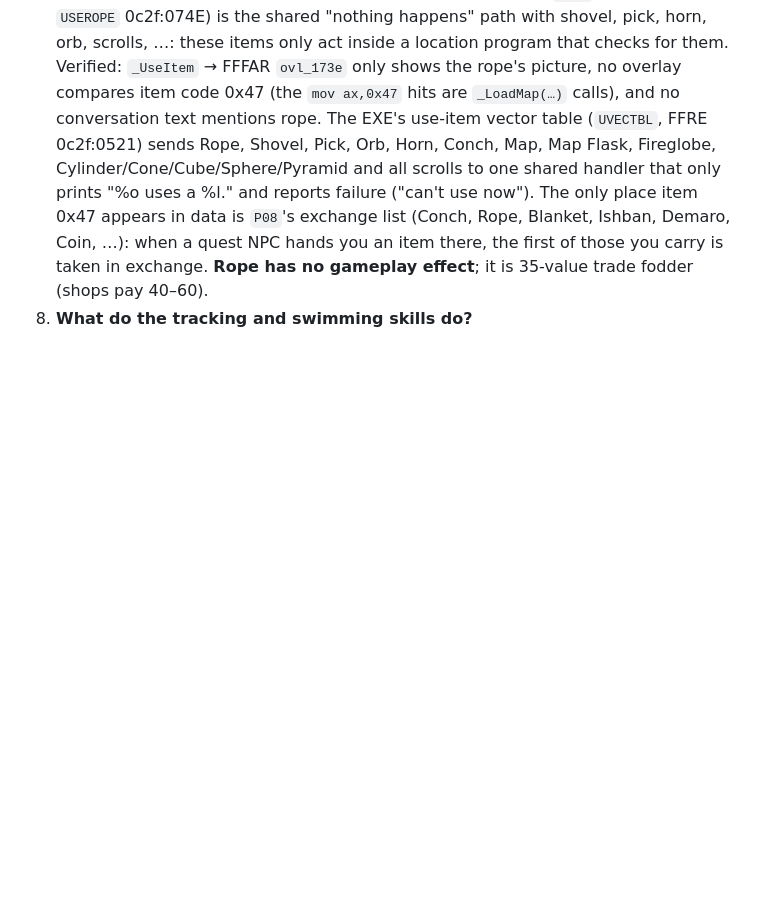
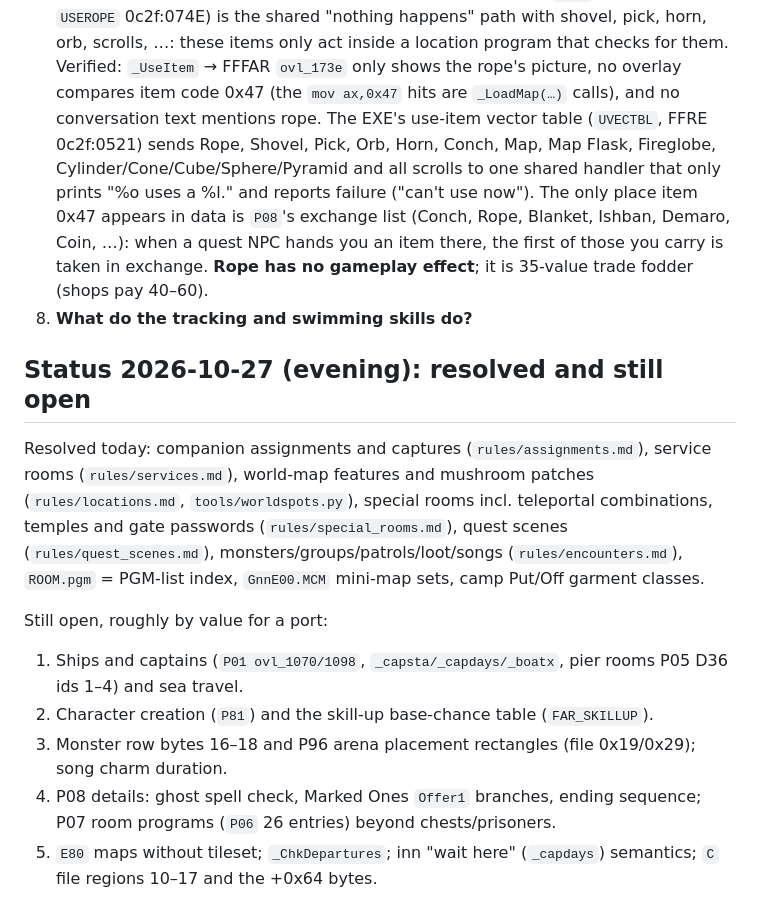
Before and after one commit to jbellassai/mc2, a Markdown page: docs/open-questions.md, the part around the change. Rendered like a GitHub page; blank space fills up the shorter version.

Commit message:
open-questions: status after assignments/services/world/special rooms/encounters work
Co-Authored-By: Claude Fable 5.1 <noreply@anthropic.com>

```diff
--- a/docs/open-questions.md
+++ b/docs/open-questions.md
@@ -10,3 +10,14 @@ Status key: **answered** (with evidence), **partial**, **open**.
 6. **Where was Lucas on July 1** — partial. The name is spelled **Lukas** (Lukas Al Dem) and he is the player character (hero slot 0), so the question is presumably about a quest clue. NPC whereabouts are now decodable: `tools/locdump.py` lists every named NPC per location with appear/disappear hours and event conditions, and assignment records give scripted travel. July = month 6 (0-based) if the months follow the real calendar (`_w_months` DS:41B0, TODO verify). All conversation texts are now decoded (`tools/talkdump.py`, `docs/rules/dialogue.md`): no NPC, text or keyword anywhere in the game data mentions Lukas, Lucas or July — the name occurs only as the player's name in the EXE and saves. The question may be remembering a different name; grep `out/talk/npcs.txt` for the NPC in question.
 7. **What is rope used for** — partial. The generic item handler (`FFRE` module, label `USEROPE` 0c2f:074E) is the shared "nothing happens" path with shovel, pick, horn, orb, scrolls, …: these items only act inside a location program that checks for them. Verified: `_UseItem` → FFFAR `ovl_173e` only shows the rope's picture, no overlay compares item code 0x47 (the `mov ax,0x47` hits are `_LoadMap(…)` calls), and no conversation text mentions rope. The EXE's use-item vector table (`UVECTBL`, FFRE 0c2f:0521) sends Rope, Shovel, Pick, Orb, Horn, Conch, Map, Map Flask, Fireglobe, Cylinder/Cone/Cube/Sphere/Pyramid and all scrolls to one shared handler that only prints "%o uses a %l." and reports failure ("can't use now"). The only place item 0x47 appears in data is `P08`'s exchange list (Conch, Rope, Blanket, Ishban, Demaro, Coin, …): when a quest NPC hands you an item there, the first of those you carry is taken in exchange. **Rope has no gameplay effect**; it is 35-value trade fodder (shops pay 40–60).
 8. **What do the tracking and swimming skills do?**
+
+## Status 2026-10-27 (evening): resolved and still open
+
+Resolved today: companion assignments and captures (`rules/assignments.md`), service rooms (`rules/services.md`), world-map features and mushroom patches (`rules/locations.md`, `tools/worldspots.py`), special rooms incl. teleportal combinations, temples and gate passwords (`rules/special_rooms.md`), quest scenes (`rules/quest_scenes.md`), monsters/groups/patrols/loot/songs (`rules/encounters.md`), `ROOM.pgm` = PGM-list index, `GnnE00.MCM` mini-map sets, camp Put/Off garment classes.
+
+Still open, roughly by value for a port:
+1. Ships and captains (`P01 ovl_1070/1098`, `_capsta/_capdays/_boatx`, pier rooms P05 D36 ids 1–4) and sea travel.
+2. Character creation (`P81`) and the skill-up base-chance table (`FAR_SKILLUP`).
+3. Monster row bytes 16–18 and P96 arena placement rectangles (file 0x19/0x29); song charm duration.
+4. P08 details: ghost spell check, Marked Ones `Offer1` branches, ending sequence; P07 room programs (`P06` 26 entries) beyond chests/prisoners.
+5. `E80` maps without tileset; `_ChkDepartures`; inn "wait here" (`_capdays`) semantics; `C` file regions 10–17 and the +0x64 bytes.
```
